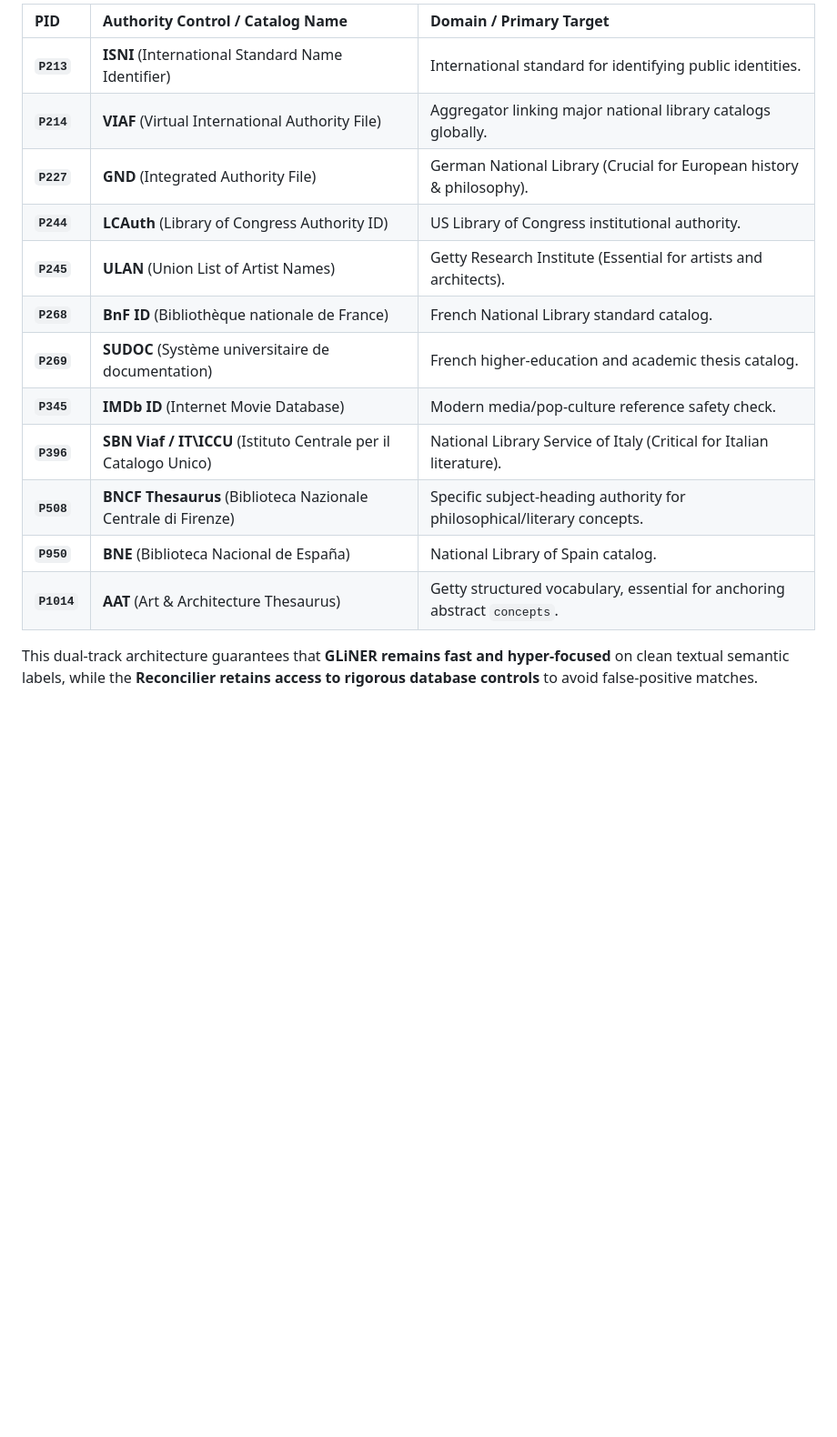
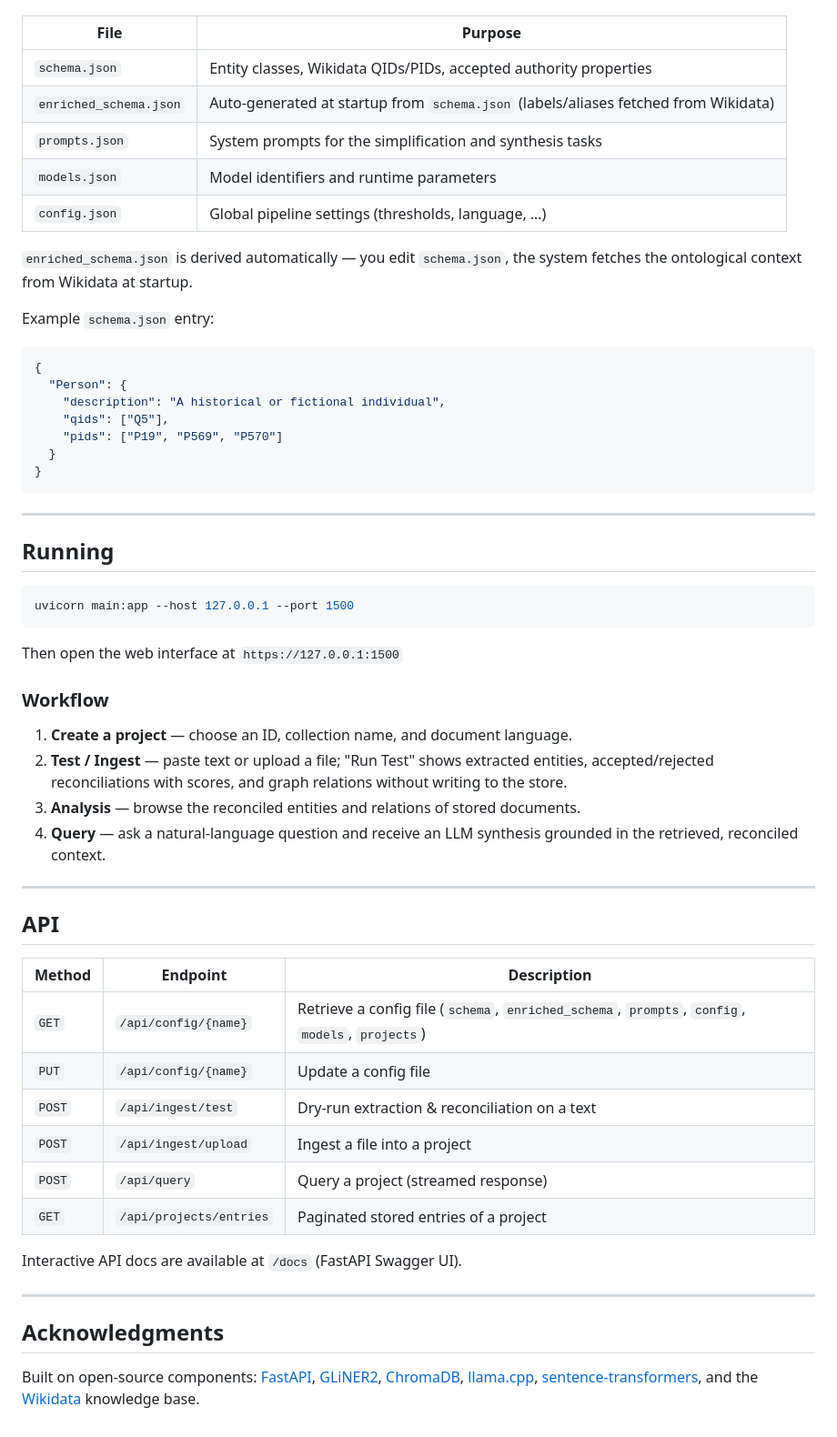
Before and after one commit to logo94/LoDRAG, a Markdown page: README.md, the part around one of its changes. Shown at 91% size. Drawn GitHub-style; blank space fills up the shorter version.

````diff
--- a/README.md
+++ b/README.md
@@ -106,17 +77,63 @@ The whitelisted external database PIDs configured in the system are:
 
-| PID | Authority Control / Catalog Name | Domain / Primary Target |
-| :--- | :--- | :--- |
-| **`P213`** | **ISNI** (International Standard Name Identifier) | International standard for identifying public identities. |
-| **`P214`** | **VIAF** (Virtual International Authority File) | Aggregator linking major national library catalogs globally. |
-| **`P227`** | **GND** (Integrated Authority File) | German National Library (Crucial for European history & philosophy). |
-| **`P244`** | **LCAuth** (Library of Congress Authority ID) | US Library of Congress institutional authority. |
-| **`P245`** | **ULAN** (Union List of Artist Names) | Getty Research Institute (Essential for artists and architects). |
-| **`P268`** | **BnF ID** (Bibliothèque nationale de France) | French National Library standard catalog. |
-| **`P269`** | **SUDOC** (Système universitaire de documentation) | French higher-education and academic thesis catalog. |
-| **`P345`** | **IMDb ID** (Internet Movie Database) | Modern media/pop-culture reference safety check. |
-| **`P396`** | **SBN Viaf / IT\ICCU** (Istituto Centrale per il Catalogo Unico) | National Library Service of Italy (Critical for Italian literature). |
-| **`P508`** | **BNCF Thesaurus** (Biblioteca Nazionale Centrale di Firenze) | Specific subject-heading authority for philosophical/literary concepts. |
-| **`P950`** | **BNE** (Biblioteca Nacional de España) | National Library of Spain catalog. |
-| **`P1014`** | **AAT** (Art & Architecture Thesaurus) | Getty structured vocabulary, essential for anchoring abstract `concepts`. |
 
-This dual-track architecture guarantees that **GLiNER remains fast and hyper-focused** on clean textual semantic labels, while the **Reconcilier retains access to rigorous database controls** to avoid false-positive matches.
+| File | Purpose |
+|------|---------|
+| `schema.json` | Entity classes, Wikidata QIDs/PIDs, accepted authority properties |
+| `enriched_schema.json` | Auto-generated at startup from `schema.json` (labels/aliases fetched from Wikidata) |
+| `prompts.json` | System prompts for the simplification and synthesis tasks |
+| `models.json` | Model identifiers and runtime parameters |
+| `config.json` | Global pipeline settings (thresholds, language, …) |
+
+`enriched_schema.json` is derived automatically — you edit `schema.json`, the system fetches the ontological context from Wikidata at startup.
+
+Example `schema.json` entry:
+
+```json
+{
+  "Person": {
+    "description": "A historical or fictional individual",
+    "qids": ["Q5"],
+    "pids": ["P19", "P569", "P570"]
+  }
+}
+```
+
+---
+
+## Running
+
+
+```bash
+uvicorn main:app --host 127.0.0.1 --port 1500
+```
+
+Then open the web interface at `https://127.0.0.1:1500`
+
+### Workflow
+
+1. **Create a project** — choose an ID, collection name, and document language.
+2. **Test / Ingest** — paste text or upload a file; "Run Test" shows extracted entities, accepted/rejected reconciliations with scores, and graph relations without writing to the store.
+3. **Analysis** — browse the reconciled entities and relations of stored documents.
+4. **Query** — ask a natural-language question and receive an LLM synthesis grounded in the retrieved, reconciled context.
+
+---
+
+## API
+
+
+| Method | Endpoint | Description |
+|--------|----------|-------------|
+| `GET` | `/api/config/{name}` | Retrieve a config file (`schema`, `enriched_schema`, `prompts`, `config`, `models`, `projects`) |
+| `PUT` | `/api/config/{name}` | Update a config file |
+| `POST` | `/api/ingest/test` | Dry-run extraction & reconciliation on a text |
+| `POST` | `/api/ingest/upload` | Ingest a file into a project |
+| `POST` | `/api/query` | Query a project (streamed response) |
+| `GET` | `/api/projects/entries` | Paginated stored entries of a project |
+
+Interactive API docs are available at `/docs` (FastAPI Swagger UI).
+
+---
+
+## Acknowledgments
+
+Built on open-source components: [FastAPI](https://fastapi.tiangolo.com/), [GLiNER2](https://github.com/fastino-ai/GLiNER2), [ChromaDB](https://www.trychroma.com/), [llama.cpp](https://github.com/ggerganov/llama.cpp), [sentence-transformers](https://www.sbert.net/), and the [Wikidata](https://www.wikidata.org/) knowledge base.
````
Also changed, not shown: other parts of README.md (+51 -80 lines).
